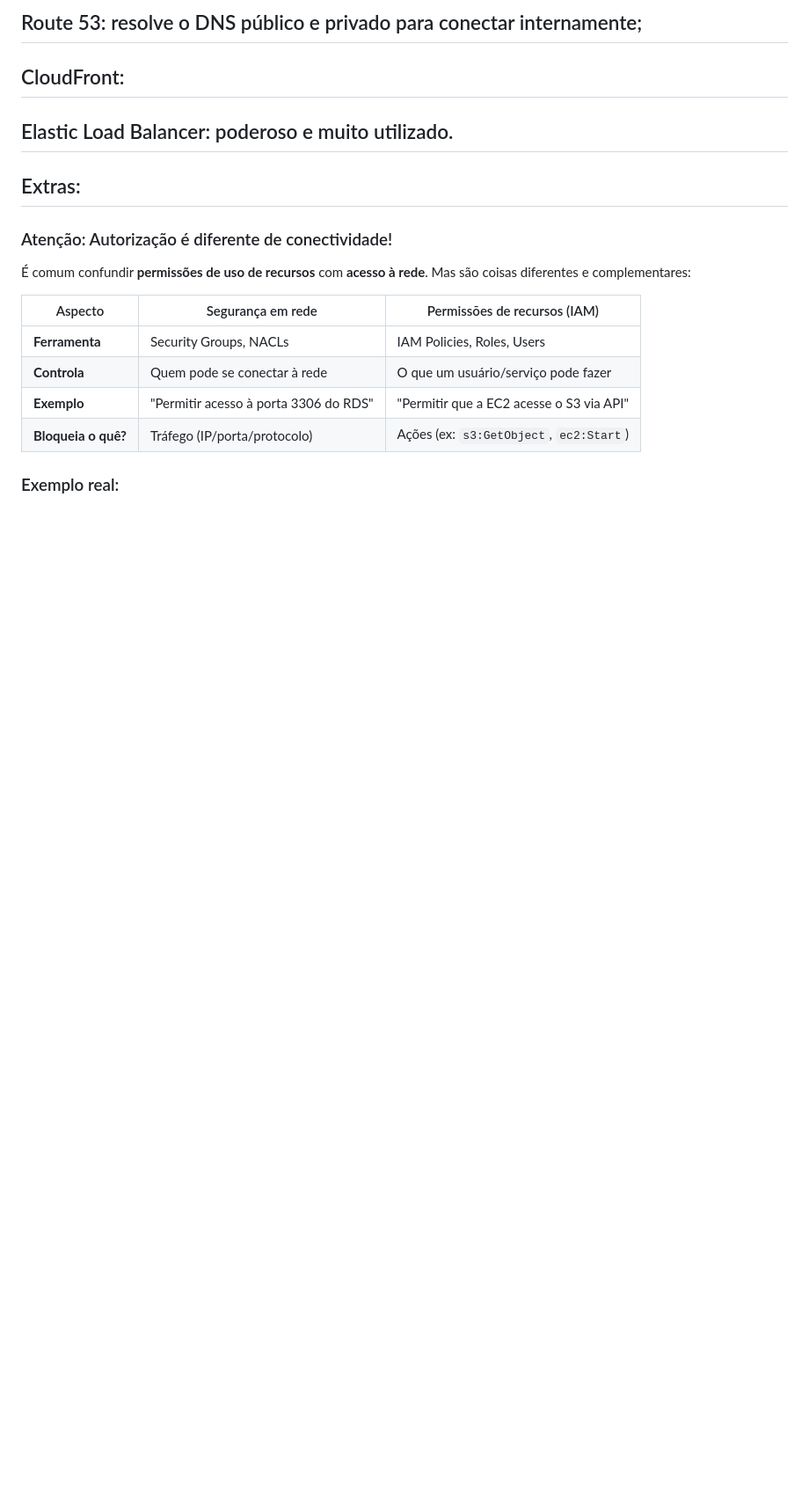
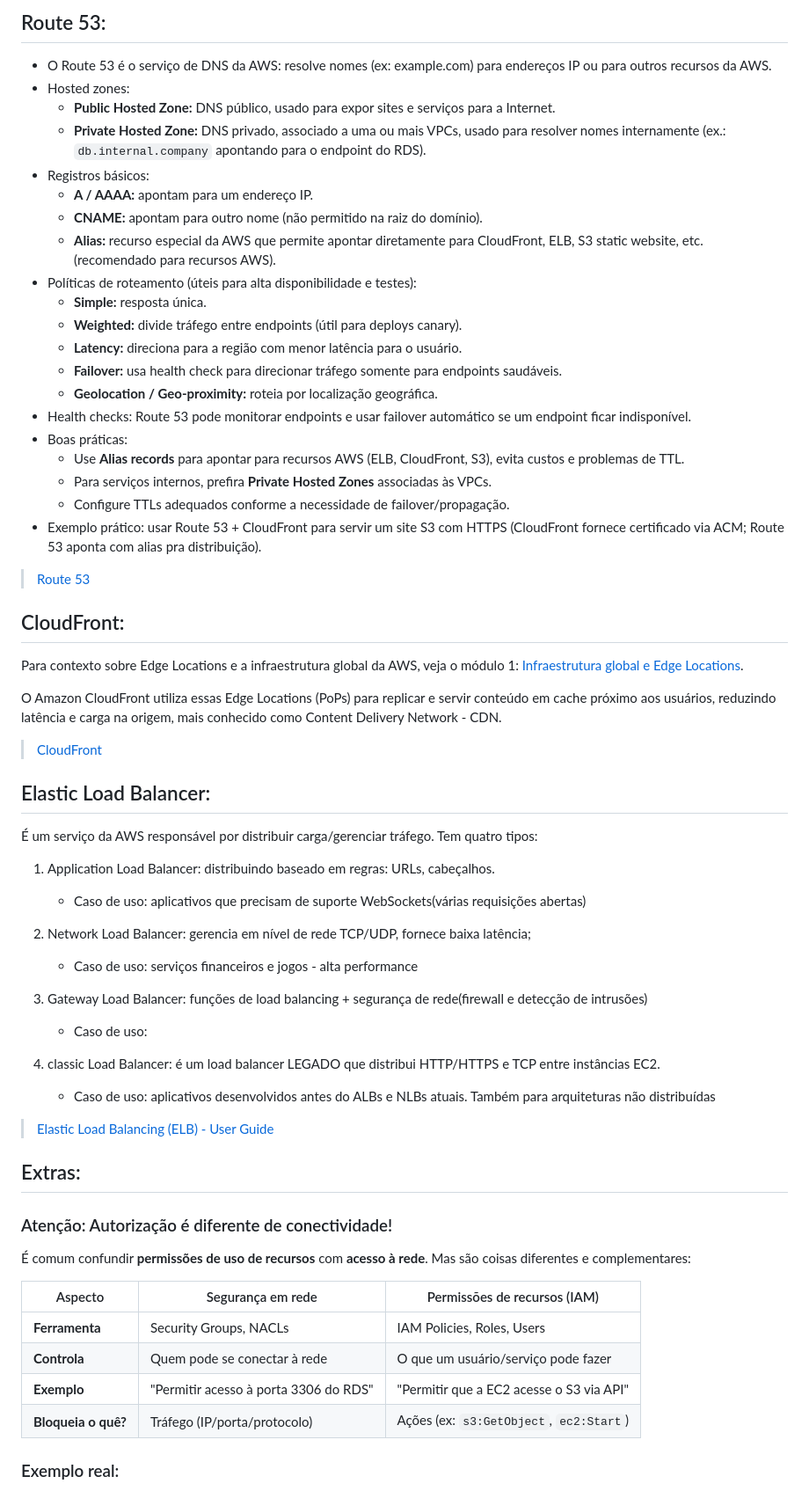
Before and after one commit to Val-Cantarelli/Santander-Code-Girls-2025-AWS-Essentials, a Markdown page: Module04/module04.md, the part around the change printed below. Shown: that part at 88% size. GitHub-like rendering; blank space fills up the shorter version.

Commit message:
docs: finalize VPC and networking module (Module04)

```diff
--- a/Module04/module04.md
+++ b/Module04/module04.md
@@ -48,13 +48,54 @@ Exemplo: permitir SSH (porta 22) apenas do seu IP local.
 
-## Route 53: resolve o DNS público e privado para conectar internamente;
+## Route 53:
+
+- O Route 53 é o serviço de DNS da AWS: resolve nomes (ex: example.com) para endereços IP ou para outros recursos da AWS.
+- Hosted zones:
+  - **Public Hosted Zone:** DNS público, usado para expor sites e serviços para a Internet.
+  - **Private Hosted Zone:** DNS privado, associado a uma ou mais VPCs, usado para resolver nomes internamente (ex.: `db.internal.company` apontando para o endpoint do RDS).
+- Registros básicos:
+  - **A / AAAA:** apontam para um endereço IP.
+  - **CNAME:** apontam para outro nome (não permitido na raiz do domínio).
+  - **Alias:** recurso especial da AWS que permite apontar diretamente para CloudFront, ELB, S3 static website, etc. (recomendado para recursos AWS).
+- Políticas de roteamento (úteis para alta disponibilidade e testes):
+  - **Simple:** resposta única.
+  - **Weighted:** divide tráfego entre endpoints (útil para deploys canary).
+  - **Latency:** direciona para a região com menor latência para o usuário.
+  - **Failover:** usa health check para direcionar tráfego somente para endpoints saudáveis.
+  - **Geolocation / Geo-proximity:** roteia por localização geográfica.
+- Health checks: Route 53 pode monitorar endpoints e usar failover automático se um endpoint ficar indisponível.
+- Boas práticas:
+  - Use **Alias records** para apontar para recursos AWS (ELB, CloudFront, S3), evita custos e problemas de TTL.
+  - Para serviços internos, prefira **Private Hosted Zones** associadas às VPCs.
+  - Configure TTLs adequados conforme a necessidade de failover/propagação.
+- Exemplo prático: usar Route 53 + CloudFront para servir um site S3 com HTTPS (CloudFront fornece certificado via ACM; Route 53 aponta com alias pra distribuição).
+
+>[Route 53](https://docs.aws.amazon.com/Route53/latest/DeveloperGuide/)
+
+## CloudFront:
+
+Para contexto sobre Edge Locations e a infraestrutura global da AWS, veja o módulo 1: [Infraestrutura global e Edge Locations](../Module01/module01.md).
+
+O Amazon CloudFront utiliza essas Edge Locations (PoPs) para replicar e servir conteúdo em cache próximo aos usuários, reduzindo latência e carga na origem, mais conhecido como Content Delivery Network - CDN.
+
+>[CloudFront](https://docs.aws.amazon.com/AmazonCloudFront/latest/DeveloperGuide/)
+
+## Elastic Load Balancer:
+
+É um serviço da AWS responsável por distribuir carga/gerenciar tráfego. Tem quatro tipos:
+1. Application Load Balancer: distribuindo baseado em regras: URLs, cabeçalhos.
+    - Caso de uso: aplicativos que precisam de suporte WebSockets(várias requisições abertas)
+
+2. Network Load Balancer: gerencia em nível de rede TCP/UDP, fornece baixa latência;
+    - Caso de uso: serviços financeiros e jogos - alta performance
+
+3. Gateway Load Balancer: funções de load balancing + segurança de rede(firewall e detecção de intrusões)
+    - Caso de uso:
+
+4. classic Load Balancer: é um load balancer LEGADO que distribui HTTP/HTTPS e TCP entre instâncias EC2.
+    - Caso de uso:  aplicativos desenvolvidos antes do ALBs e NLBs atuais. Também para arquiteturas não distribuídas
 
 
-
-## CloudFront:
-## Elastic Load Balancer: poderoso e muito utilizado.
-
-
-
+>[Elastic Load Balancing (ELB) - User Guide](https://docs.aws.amazon.com/elasticloadbalancing/latest/userguide/)
 
 
 ## Extras:
```
Also changed, not shown: other parts of Module04/module04.md (+3 -3 lines), README.md (+1 -1 lines), iconSantander.png (renamed from image.png).
